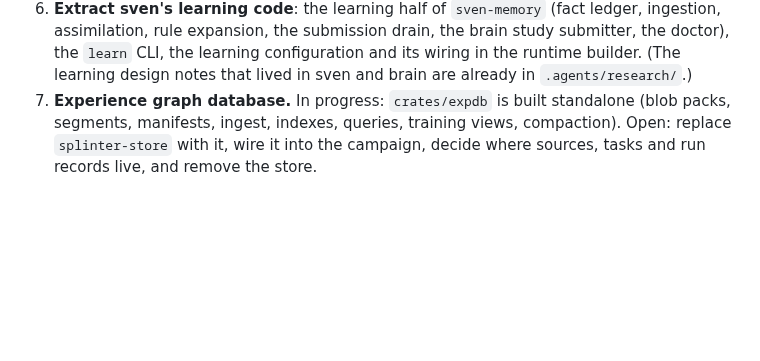
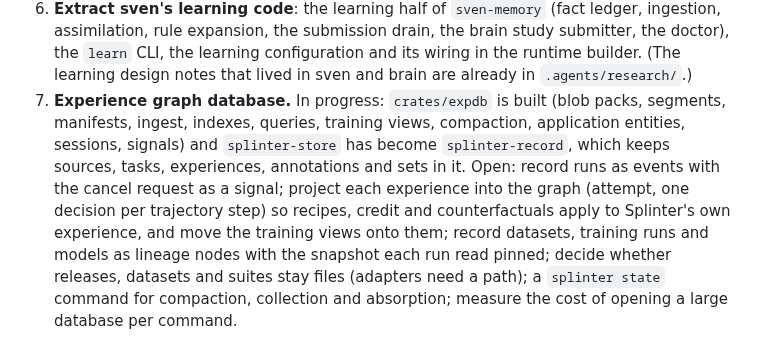
Before and after one commit to swedishembedded/splinter, a Markdown page: .agents/roadmap/splinter.md, the part around the change. Rendered like a GitHub page; blank space fills up the shorter version.

Commit message:
docs: roadmap and changelog for the move of the record stores onto expdb

```diff
--- a/.agents/roadmap/splinter.md
+++ b/.agents/roadmap/splinter.md
@@ -116,7 +116,15 @@ the released adapter answers the same questions from plain `brain serve`.
    learning design notes that lived in sven and brain are already in
    `.agents/research/`.)
 7. **Experience graph database.** In progress: `crates/expdb` is built
-   standalone (blob packs, segments, manifests, ingest, indexes, queries,
-   training views, compaction). Open: replace `splinter-store` with it,
-   wire it into the campaign, decide where sources, tasks and run records
-   live, and remove the store.
+   (blob packs, segments, manifests, ingest, indexes, queries, training
+   views, compaction, application entities, sessions, signals) and
+   `splinter-store` has become `splinter-record`, which keeps sources, tasks,
+   experiences, annotations and sets in it. Open: record runs as events with
+   the cancel request as a signal; project each experience into the graph
+   (attempt, one decision per trajectory step) so recipes, credit and
+   counterfactuals apply to Splinter's own experience, and move the training
+   views onto them; record datasets, training runs and models as lineage
+   nodes with the snapshot each run read pinned; decide whether releases,
+   datasets and suites stay files (adapters need a path); a `splinter state`
+   command for compaction, collection and absorption; measure the cost of
+   opening a large database per command.
```
Also changed, not shown: CHANGELOG.md (+9 -1 lines).
